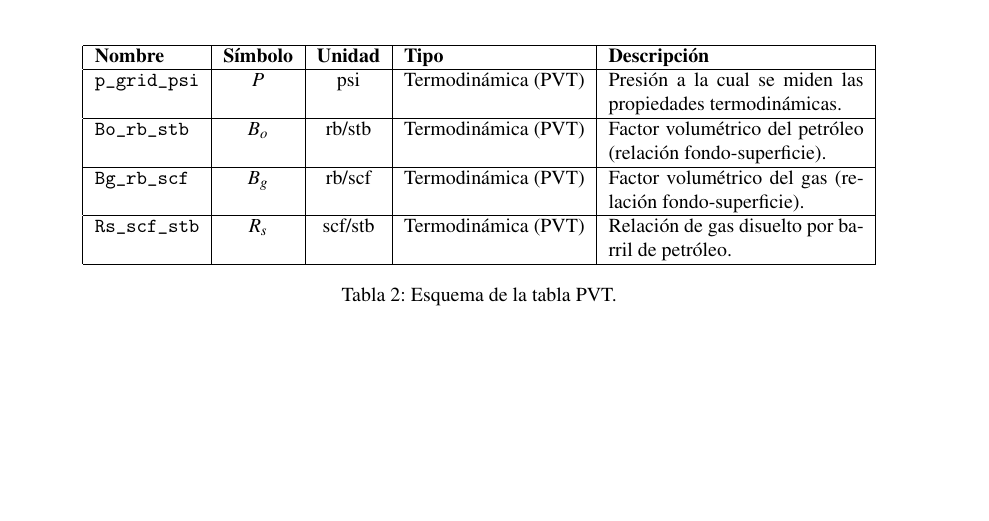
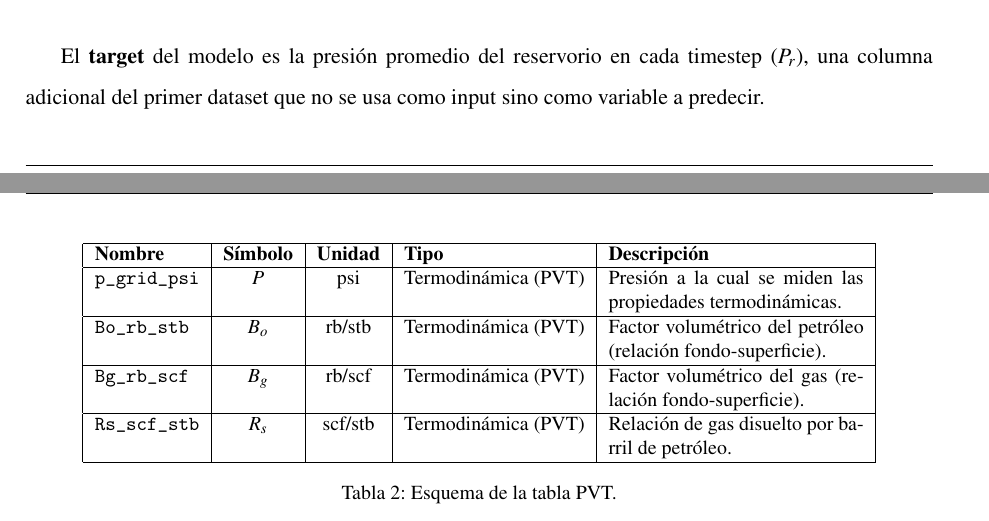
Before and after one commit to tpp-grupo-166/informe, a LaTeX document (informe.tex): part of page 13 of 18 before the commit and two parts of pages 12 and 13 of 18 after it, the two joined at a grey line, cut at the place of the change, the shorter picture padded with empty space. Compiled offline with pdfLaTeX.

Commit message:
agrego mencion del target en el esquema de datos

```diff
--- a/informe.tex
+++ b/informe.tex
@@ -469,6 +469,8 @@ del fluido medidas en laboratorio, tabuladas en función de la presión.
 \label{tab:dataset-pvt}
 \end{table}
 
+El \textbf{target} del modelo es la presión promedio del reservorio en cada timestep ($P_r$), una columna adicional
+del primer dataset que no se usa como input sino como variable a predecir.
 
 
 \subsubsection{Aplicación Web}
```
